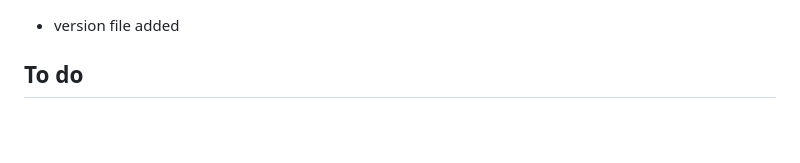
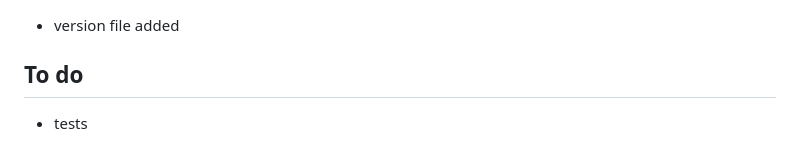
Before and after one commit to etiennerunge/test-mirror, a Markdown page: README.md, the part around the change. Drawn GitHub-style; blank space fills up the shorter version.

Commit message:
add test in to do

```diff
--- a/README.md
+++ b/README.md
@@ -98,3 +98,5 @@ If you have run out of energy or time for your project, put a note at the top of
 - version file added
 
 ## To do
+
+- tests
```
